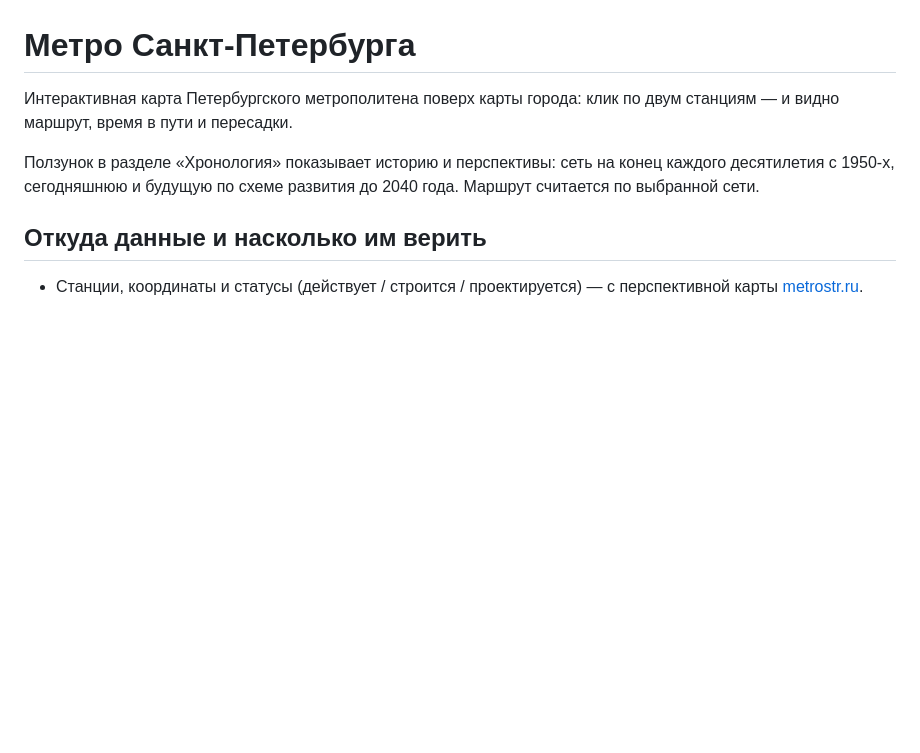
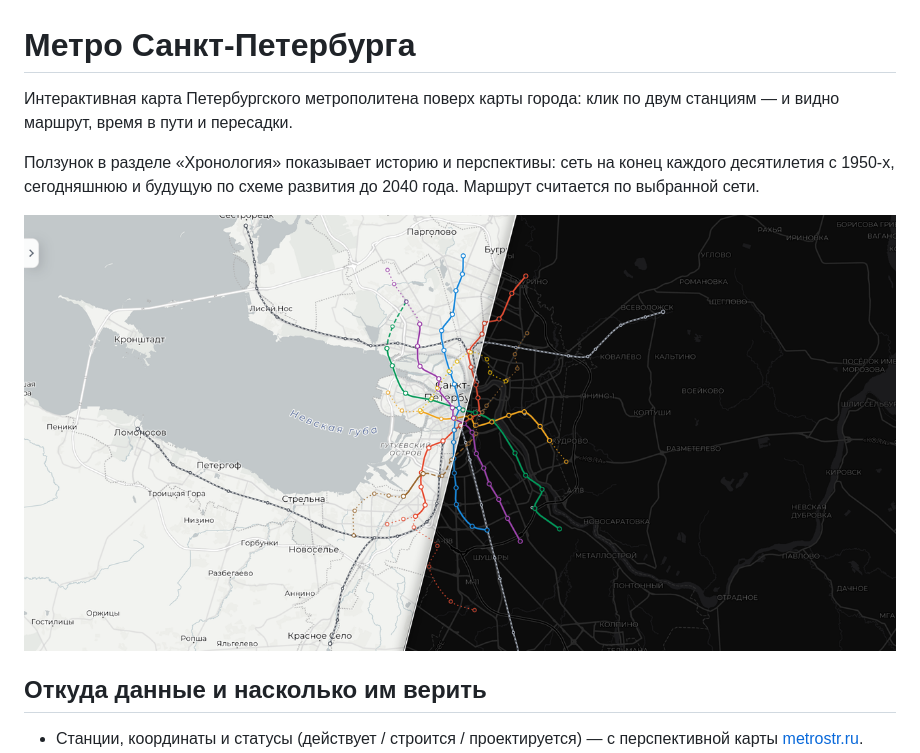
Before and after one commit to gkalian/metro, a Markdown page: README.md, the part around the change. Rendered like a GitHub page; pictures changed too: preview.png (added); blank space fills up the shorter version.

Commit message:
fix: add preview

```diff
--- a/README.md
+++ b/README.md
@@ -3,6 +3,8 @@
 Интерактивная карта Петербургского метрополитена поверх карты города: клик по двум станциям — и видно маршрут, время в пути и пересадки.
 
 Ползунок в разделе «Хронология» показывает историю и перспективы: сеть на конец каждого десятилетия с 1950-х, сегодняшнюю и будущую по схеме развития до 2040 года. Маршрут считается по выбранной сети.
+
+![](preview.png)
 
 ## Откуда данные и насколько им верить
 
```
